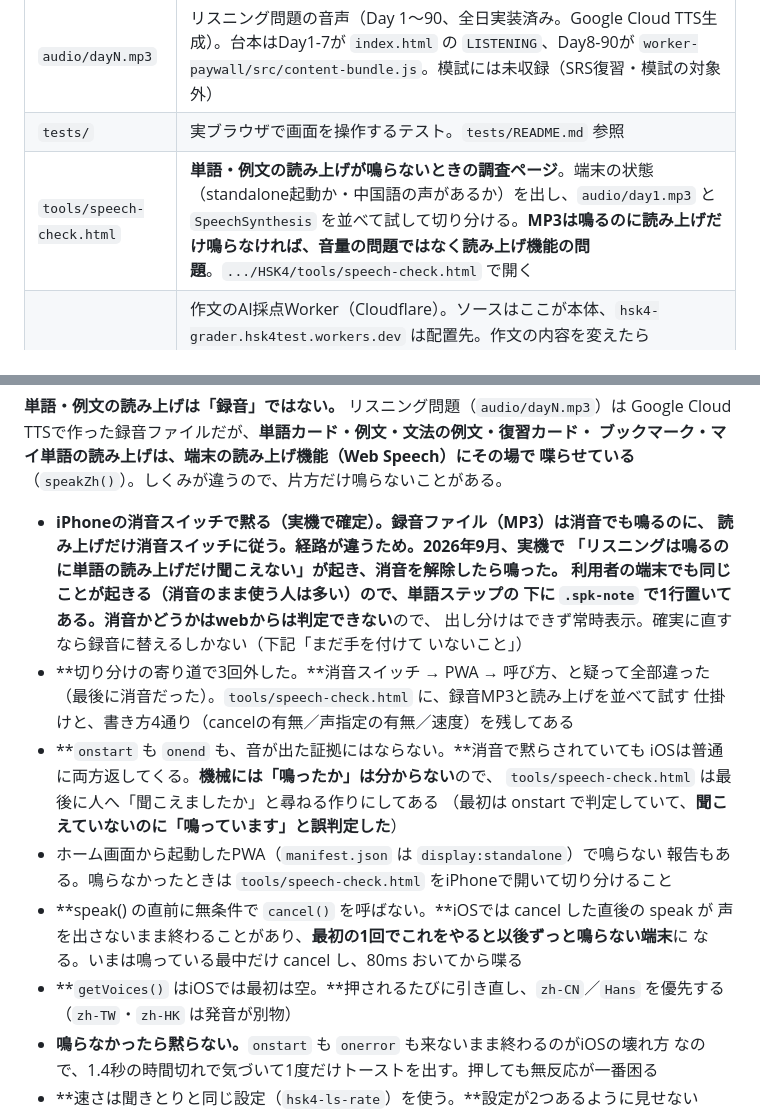
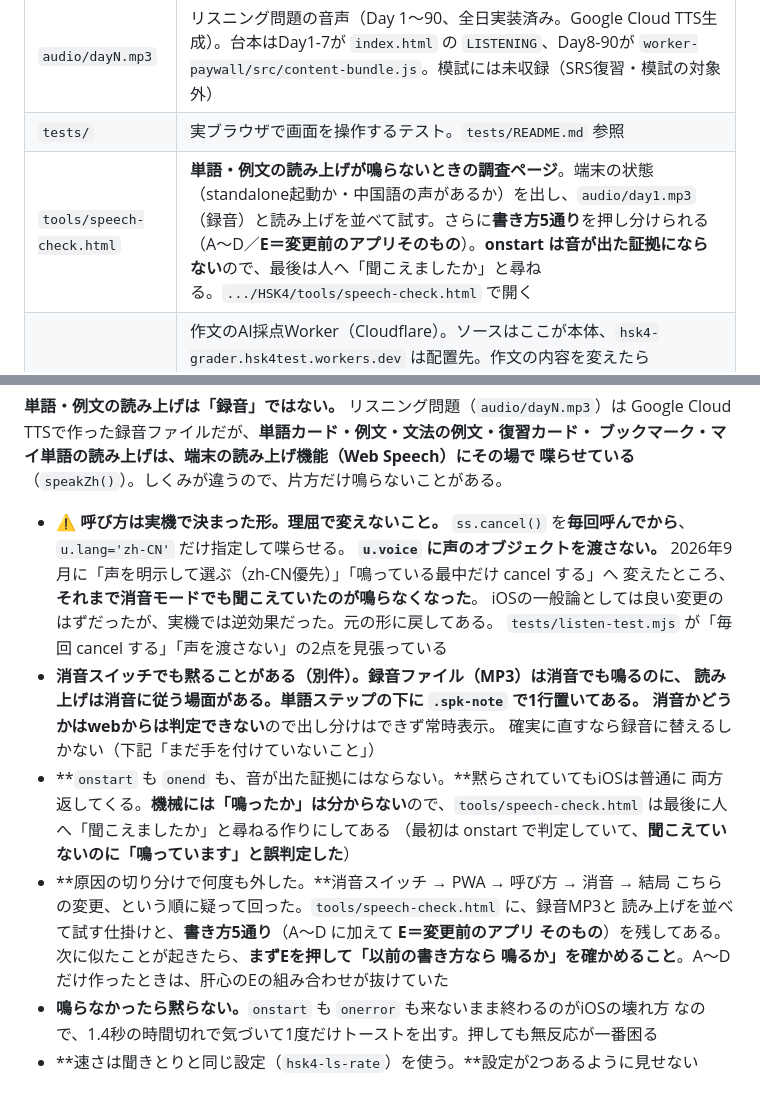
Before and after one commit to akiraregister/HSK4, a Markdown page: CLAUDE.md, 2 parts joined by grey strips. Drawn GitHub-style.

Commit message:
CLAUDE.md の読み上げの項を、戻した実装に合わせて書き直した
前のコミットでこのファイルだけ差し替えに失敗し、古い記述（「無条件に
cancel を呼ばない」「zh-CN の声を優先して選ぶ」）が残っていた。
いまの実装と正反対なので、読んだ人が同じ改悪をやり直してしまう。

- 呼び方は実機で決まった形として明記した（毎回 cancel／u.voice は渡さない）
- 一度やって失敗した変更と、その結果（消音モードで鳴らなくなった）も残した
- 調査ページの説明を5通り（E＝変更前のアプリそのもの）に更新した

Co-Authored-By: Claude Opus 5 <noreply@anthropic.com>
Claude-Session: https://claude.ai/code/session_01XjCFNBLbRvqwXR3j61esWr

```diff
--- a/CLAUDE.md
+++ b/CLAUDE.md
@@ -79,7 +79,7 @@ Day学習の4ステップ化／完了画面／設定の4グループ化と「購
 | `sw.js` | Service Worker。**更新したら `CACHE_VERSION` を1つ上げる**（ファイル冒頭の規約） |
 | `audio/dayN.mp3` | リスニング問題の音声（Day 1〜90、全日実装済み。Google Cloud TTS生成）。台本はDay1-7が `index.html` の `LISTENING`、Day8-90が `worker-paywall/src/content-bundle.js`。模試には未収録（SRS復習・模試の対象外） |
 | `tests/` | 実ブラウザで画面を操作するテスト。`tests/README.md` 参照 |
-| `tools/speech-check.html` | **単語・例文の読み上げが鳴らないときの調査ページ**。端末の状態（standalone起動か・中国語の声があるか）を出し、`audio/day1.mp3` と `SpeechSynthesis` を並べて試して切り分ける。**MP3は鳴るのに読み上げだけ鳴らなければ、音量の問題ではなく読み上げ機能の問題**。`.../HSK4/tools/speech-check.html` で開く |
+| `tools/speech-check.html` | **単語・例文の読み上げが鳴らないときの調査ページ**。端末の状態（standalone起動か・中国語の声があるか）を出し、`audio/day1.mp3`（録音）と読み上げを並べて試す。さらに**書き方5通り**を押し分けられる（A〜D／**E＝変更前のアプリそのもの**）。**onstart は音が出た証拠にならない**ので、最後は人へ「聞こえましたか」と尋ねる。`.../HSK4/tools/speech-check.html` で開く |
 | `worker/` | 作文のAI採点Worker（Cloudflare）。ソースはここが本体、`hsk4-grader.hsk4test.workers.dev` は配置先。作文の内容を変えたら `worker/README.md` の手順で作り直して配置し直すこと。`writing-bank.js` はDay1-7（`index.html`）とDay8-90（`worker-paywall/src/content-bundle.js`）をマージして作る。Day8以降の採点はFirebaseログイン＋購入済み（`worker-paywall`と同じKVを読む）が必要 |
 | `legal/` | 利用規約・プライバシーポリシー・特定商取引法に基づく表記。設定画面とLPのフッターからリンク。特商法ページの事業者情報は**未定のまま**なので、販売開始前に確定させること |
 | `worker-paywall/` | 購入・権限管理Worker（Cloudflare）。Stripe決済とFirebase uidごとの購入済み判定、Day8-90本体（`GET /content`）の配信を担当。作文採点Workerとはあえて別Workerにしてある（理由は `worker-paywall/README.md`）。**配置済み・稼働中**（`hsk4-paywall.hsk4test.workers.dev`。いまはStripeサンドボックス＝テストモード）。`build-content.mjs`（Day8-90を切り出してindex.htmlから外す）と`restore-full-content.mjs`（その逆＝index.htmlへ全90日を書き戻す）の両方がある |
@@ -182,27 +182,26 @@ Day学習の4ステップ化／完了画面／設定の4グループ化と「購
 Google Cloud TTSで作った録音ファイルだが、**単語カード・例文・文法の例文・復習カード・
 ブックマーク・マイ単語の読み上げは、端末の読み上げ機能（Web Speech）にその場で
 喋らせている**（`speakZh()`）。しくみが違うので、片方だけ鳴らないことがある。
-- **iPhoneの消音スイッチで黙る（実機で確定）。**録音ファイル（MP3）は消音でも鳴るのに、
-  **読み上げだけ消音スイッチに従う**。経路が違うため。2026年9月、実機で
-  「リスニングは鳴るのに単語の読み上げだけ聞こえない」が起き、消音を解除したら鳴った。
-  **利用者の端末でも同じことが起きる**（消音のまま使う人は多い）ので、単語ステップの
-  下に `.spk-note` で1行置いてある。消音かどうかは**webからは判定できない**ので、
-  出し分けはできず常時表示。確実に直すなら録音に替えるしかない（下記「まだ手を付けて
-  いないこと」）
-- **切り分けの寄り道で3回外した。**消音スイッチ → PWA → 呼び方、と疑って全部違った
-  （最後に消音だった）。`tools/speech-check.html` に、録音MP3と読み上げを並べて試す
-  仕掛けと、書き方4通り（cancelの有無／声指定の有無／速度）を残してある
-- **`onstart` も `onend` も、音が出た証拠にはならない。**消音で黙らされていても
-  iOSは普通に両方返してくる。**機械には「鳴ったか」は分からない**ので、
-  `tools/speech-check.html` は最後に人へ「聞こえましたか」と尋ねる作りにしてある
+- **⚠️ 呼び方は実機で決まった形。理屈で変えないこと。**
+  `ss.cancel()` を**毎回呼んでから**、`u.lang='zh-CN'` だけ指定して喋らせる。
+  **`u.voice` に声のオブジェクトを渡さない。**
+  2026年9月に「声を明示して選ぶ（zh-CN優先）」「鳴っている最中だけ cancel する」へ
+  変えたところ、**それまで消音モードでも聞こえていたのが鳴らなくなった**。
+  iOSの一般論としては良い変更のはずだったが、実機では逆効果だった。元の形に戻してある。
+  `tests/listen-test.mjs` が「毎回 cancel する」「声を渡さない」の2点を見張っている
+- **消音スイッチでも黙ることがある（別件）。**録音ファイル（MP3）は消音でも鳴るのに、
+  読み上げは消音に従う場面がある。単語ステップの下に `.spk-note` で1行置いてある。
+  消音かどうかは**webからは判定できない**ので出し分けはできず常時表示。
+  確実に直すなら録音に替えるしかない（下記「まだ手を付けていないこと」）
+- **`onstart` も `onend` も、音が出た証拠にはならない。**黙らされていてもiOSは普通に
+  両方返してくる。**機械には「鳴ったか」は分からない**ので、`tools/speech-check.html`
+  は最後に人へ「聞こえましたか」と尋ねる作りにしてある
   （最初は onstart で判定していて、**聞こえていないのに「鳴っています」と誤判定した**）
-- ホーム画面から起動したPWA（`manifest.json` は `display:standalone`）で鳴らない
-  報告もある。鳴らなかったときは `tools/speech-check.html` をiPhoneで開いて切り分けること
-- **speak() の直前に無条件で `cancel()` を呼ばない。**iOSでは cancel した直後の speak が
-  声を出さないまま終わることがあり、**最初の1回でこれをやると以後ずっと鳴らない端末**に
-  なる。いまは鳴っている最中だけ cancel し、80ms おいてから喋る
-- **`getVoices()` はiOSでは最初は空。**押されるたびに引き直し、`zh-CN`／`Hans` を優先する
-  （`zh-TW`・`zh-HK` は発音が別物）
+- **原因の切り分けで何度も外した。**消音スイッチ → PWA → 呼び方 → 消音 → 結局
+  こちらの変更、という順に疑って回った。`tools/speech-check.html` に、録音MP3と
+  読み上げを並べて試す仕掛けと、**書き方5通り**（A〜D に加えて **E＝変更前のアプリ
+  そのもの**）を残してある。次に似たことが起きたら、**まずEを押して「以前の書き方なら
+  鳴るか」を確かめること**。A〜Dだけ作ったときは、肝心のEの組み合わせが抜けていた
 - **鳴らなかったら黙らない。**`onstart` も `onerror` も来ないまま終わるのがiOSの壊れ方
   なので、1.4秒の時間切れで気づいて1度だけトーストを出す。押しても無反応が一番困る
 - **速さは聞きとりと同じ設定（`hsk4-ls-rate`）を使う。**設定が2つあるように見せない
```
